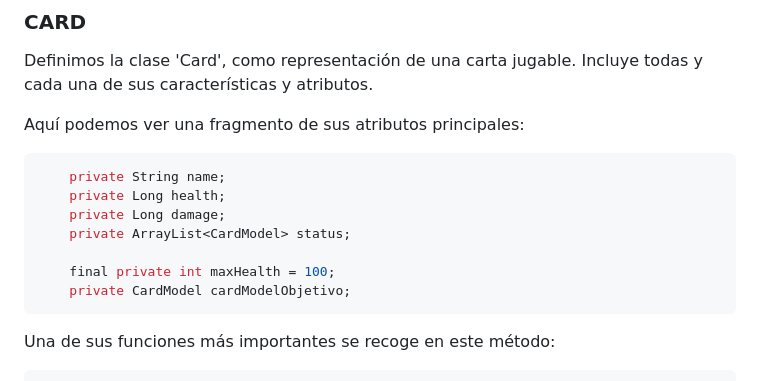
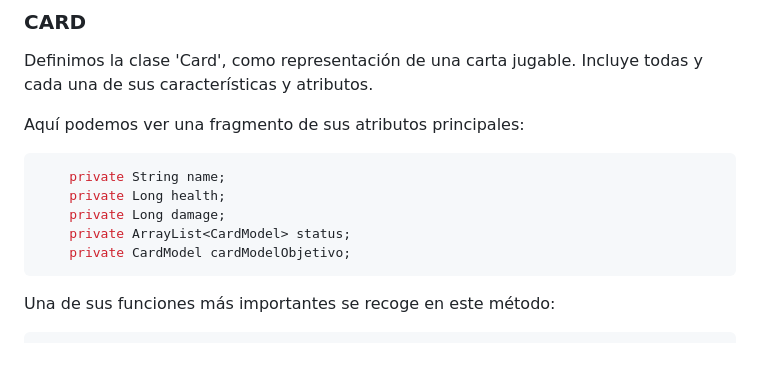
Before and after one commit to gabrielPelegri/WebGame, a Markdown page: como-lo-hemos-construido.md, the part around the change. Drawn GitHub-style; blank space fills up the shorter version.

Commit message:
GitBook: [#33] No subject

````diff
--- a/como-lo-hemos-construido.md
+++ b/como-lo-hemos-construido.md
@@ -23,8 +23,6 @@ Aquí podemos ver una fragmento de sus atributos principales: &#x20;
     private Long health;
     private Long damage;
     private ArrayList<CardModel> status;
-
-    final private int maxHealth = 100;
     private CardModel cardModelObjetivo;
 ```
 
````
